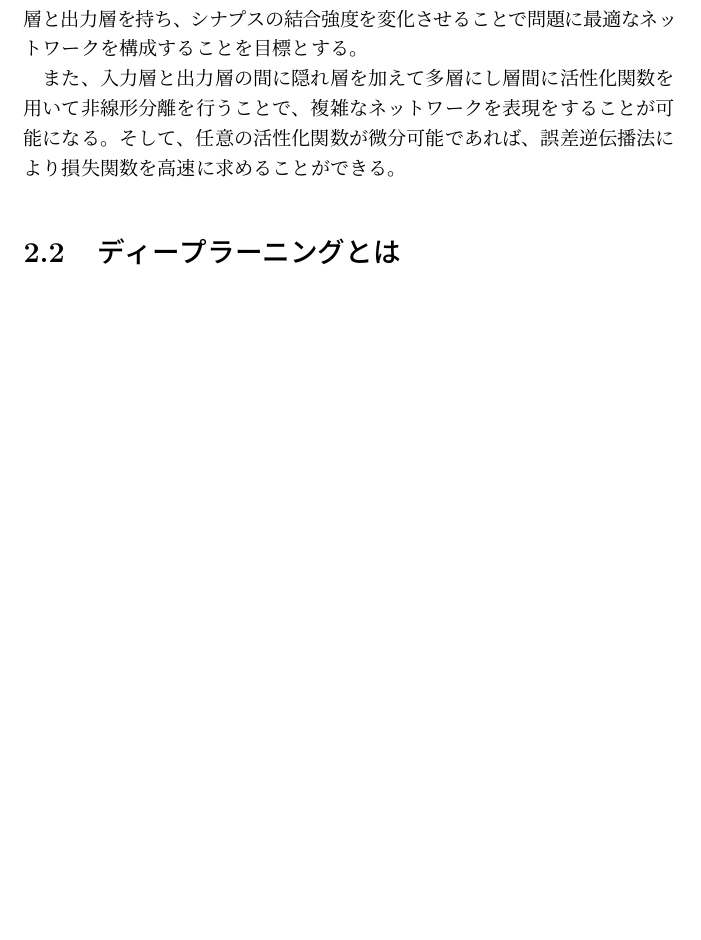
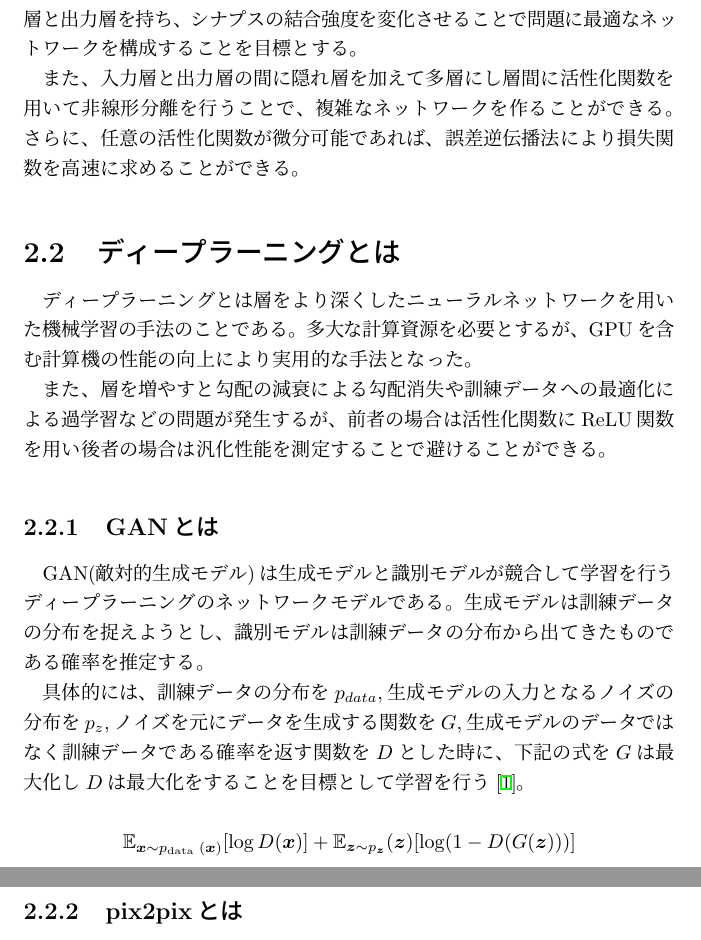
Before and after one commit to daikisuyama/GraduateResearch, a LaTeX thesis (graduation_thesis.tex, which reads background.tex): part of page 5 of 10 before the commit and two parts of pages 5 and 6 of 11 after it, the two joined at a grey line, cut so that both start at the same text, the shorter picture padded with empty space. Compiled offline with pLaTeX and dvipdfmx.

Commit message:
add explanation about DL and GAN

```diff
--- a/background.tex
+++ b/background.tex
@@ -1,13 +1,25 @@
 \section{ニューラルネットワークとは}
 ニューラルネットワークとはニューロンとニューロン間のシナプスによる結合で形成される脳のネットワークを模した数理モデルのことである。入力層と出力層を持ち、シナプスの結合強度を変化させることで問題に最適なネットワークを構成することを目標とする。\par
-また、入力層と出力層の間に隠れ層を加えて多層にし層間に活性化関数を用いて非線形分離を行うことで、複雑なネットワークを表現をすることが可能になる。そして、任意の活性化関数が微分可能であれば、誤差逆伝播法により損失関数を高速に求めることができる。\par
+また、入力層と出力層の間に隠れ層を加えて多層にし層間に活性化関数を用いて非線形分離を行うことで、複雑なネットワークを作ることができる。さらに、任意の活性化関数が微分可能であれば、誤差逆伝播法により損失関数を高速に求めることができる。\par
 
 
 \section{ディープラーニングとは}
+ディープラーニングとは層をより深くしたニューラルネットワークを用いた機械学習の手法のことである。多大な計算資源を必要とするが、GPUを含む計算機の性能の向上により実用的な手法となった。\par
+また、層を増やすと勾配の減衰による勾配消失や訓練データへの最適化による過学習などの問題が発生するが、前者の場合は活性化関数にReLU関数を用い後者の場合は汎化性能を測定することで避けることができる。\par
 
-%ディープラーニングとは
-%GANとは
+\subsection{GANとは}
+GAN(敵対的生成モデル)は生成モデルと識別モデルが競合して学習を行うディープラーニングのネットワークモデルである。生成モデルは訓練データの分布を捉えようとし、識別モデルは訓練データの分布から出てきたものである確率を推定する。\par
+具体的には、訓練データの分布を$p_{data}$,生成モデルの入力となるノイズの分布を$p_z$,ノイズを元にデータを生成する関数を$G$,生成モデルのデータではなく訓練データである確率を返す関数を$D$とした時に、下記の式を$G$は最大化し$D$は最大化をすることを目標として学習を行う\cite{GAN}。
+
+$$\mathbb{E}_{\boldsymbol{x} \sim p_{\text {data }}(\boldsymbol{x})}[\log D(\boldsymbol{x})]+\mathbb{E}_{\boldsymbol{z} \sim p_{\boldsymbol{z}}}(\boldsymbol{z})[\log (1-D(G(\boldsymbol{z})))]$$
+
+\subsection{pix2pixとは}
+
+
+
+
 %pix2pixとは
 %CycleGAN(検討)
+%自己回帰モデル(検討)
 %Wavenet(検討)
 %スペクトログラム(検討)
```
Also changed, not shown: ref.bib (+9 -0 lines), latex_out/graduation_thesis.pdf, 1 other file.
